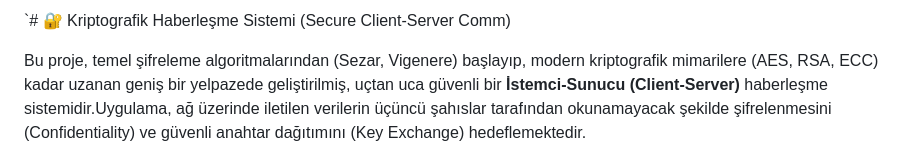
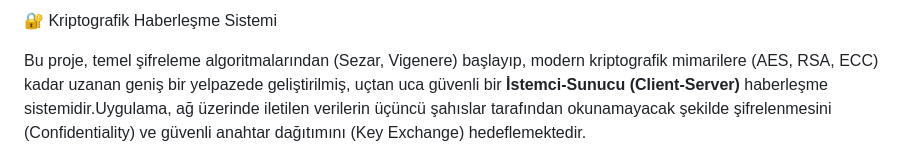
Before and after one commit to MAHMUTAYDINALP/server-client-project, a Markdown page: README.md, the part around one of its changes. Drawn GitHub-style.

Commit message:
Revise README with new title and project details
Updated project title and improved project description. Added test images for encryption methods.

```diff
--- a/README.md
+++ b/README.md
@@ -1,4 +1,4 @@
-`# 🔐 Kriptografik Haberleşme Sistemi (Secure Client-Server Comm)
+🔐 Kriptografik Haberleşme Sistemi
 
 Bu proje, temel şifreleme algoritmalarından (Sezar, Vigenere) başlayıp, modern kriptografik mimarilere (AES, RSA, ECC) kadar uzanan geniş bir yelpazede geliştirilmiş, uçtan uca güvenli bir **İstemci-Sunucu (Client-Server)** haberleşme sistemidir.Uygulama, ağ üzerinde iletilen verilerin üçüncü şahıslar tarafından okunamayacak şekilde şifrelenmesini (Confidentiality) ve güvenli anahtar dağıtımını (Key Exchange) hedeflemektedir.
 
```
Also changed, not shown: other parts of README.md (+8 -9 lines).
